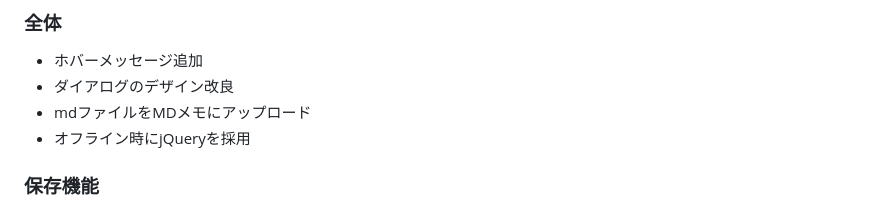
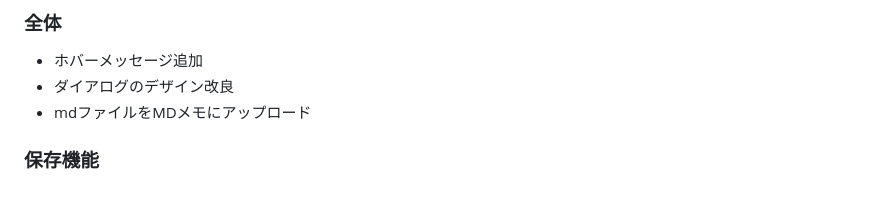
Before and after one commit to hakui-note/md-editor, a Markdown page: README.md, the part around the change. Drawn GitHub-style.

Commit message:
delete future function

```diff
--- a/README.md
+++ b/README.md
@@ -74,7 +74,6 @@
 - ホバーメッセージ追加
 - ダイアログのデザイン改良
 - mdファイルをMDメモにアップロード
-- オフライン時にjQueryを採用
 
 ### 保存機能
 - jsonファイルでの出力、jsonファイルの保存先の設定 → 検索機能を追加
```
